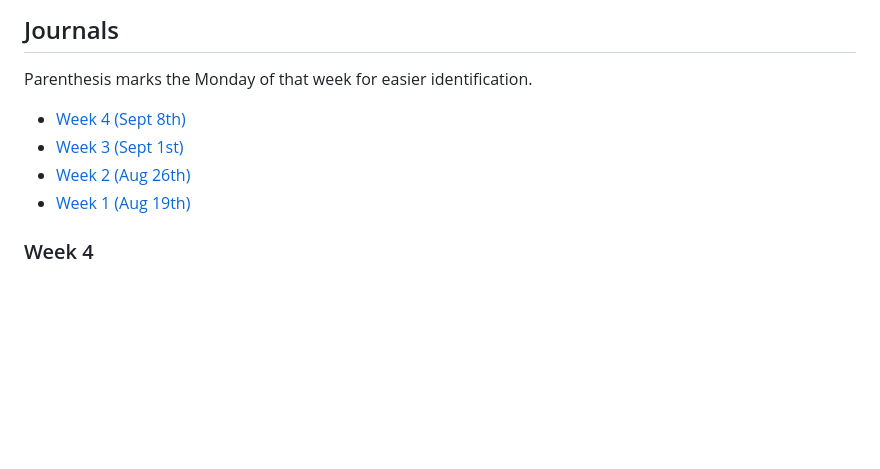
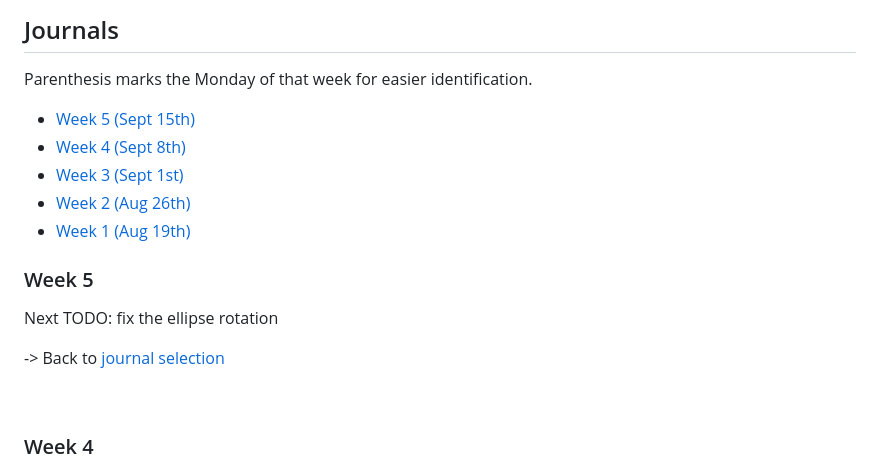
Before and after one commit to Amarthgul/PersonalCodes, a Markdown page: OSU/DESIGN6400/README.md, the part around the change. Drawn GitHub-style; blank space fills up the shorter version.

Commit message:
Daily update

```diff
--- a/OSU/DESIGN6400/README.md
+++ b/OSU/DESIGN6400/README.md
@@ -536,10 +536,19 @@ Up till this point, the project has been operating under the realm of geometric
 
 Parenthesis marks the Monday of that week for easier identification.
 
+- [Week 5 (Sept 15th)](#week-5)
 - [Week 4 (Sept 8th)](#week-4)
 - [Week 3 (Sept 1st)](#week-3)
 - [Week 2 (Aug 26th)](#week-2)
 - [Week 1 (Aug 19th)](#week-1)
+
+### Week 5
+
+Next TODO: fix the ellipse rotation
+
+-> Back to [journal selection](#journals)
+
+<br />
 
 ### Week 4
 
```
